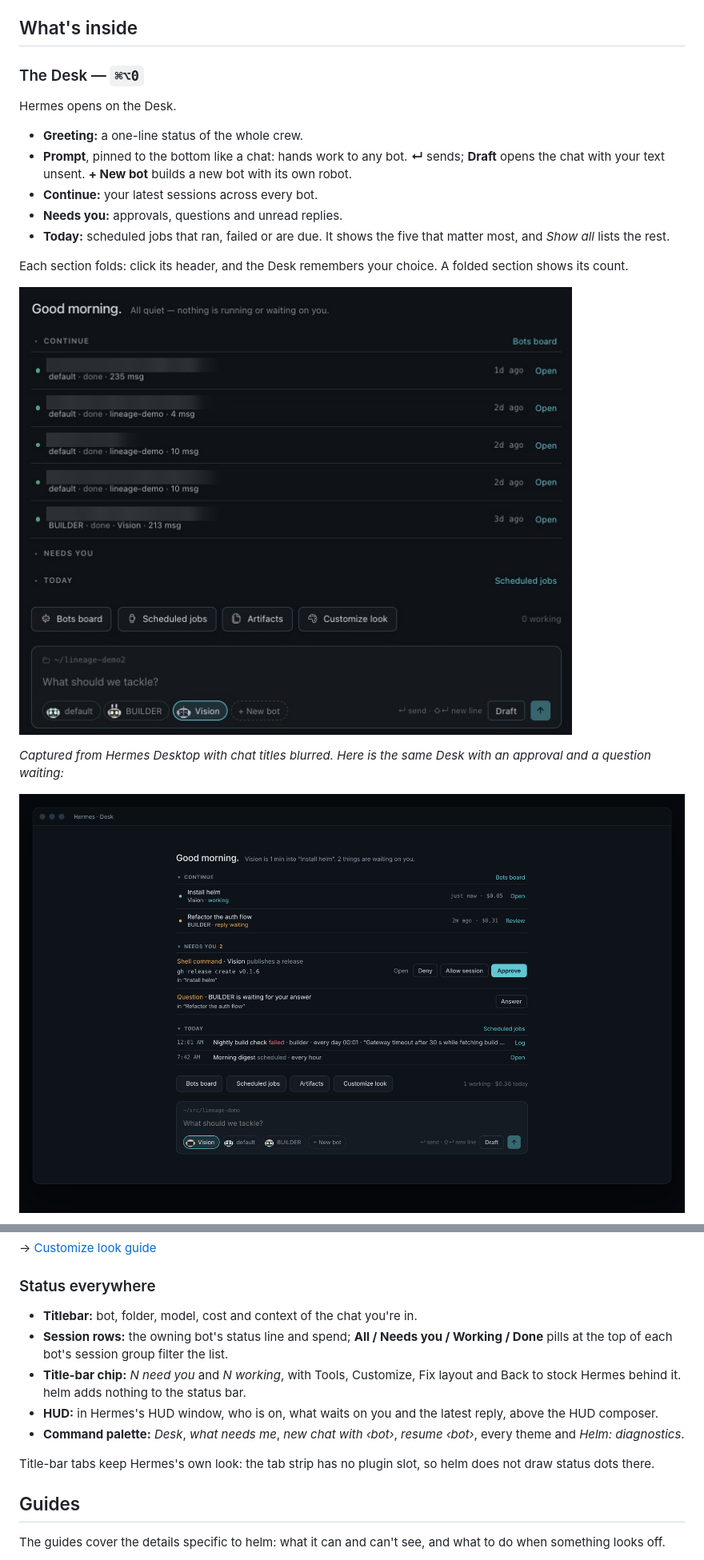
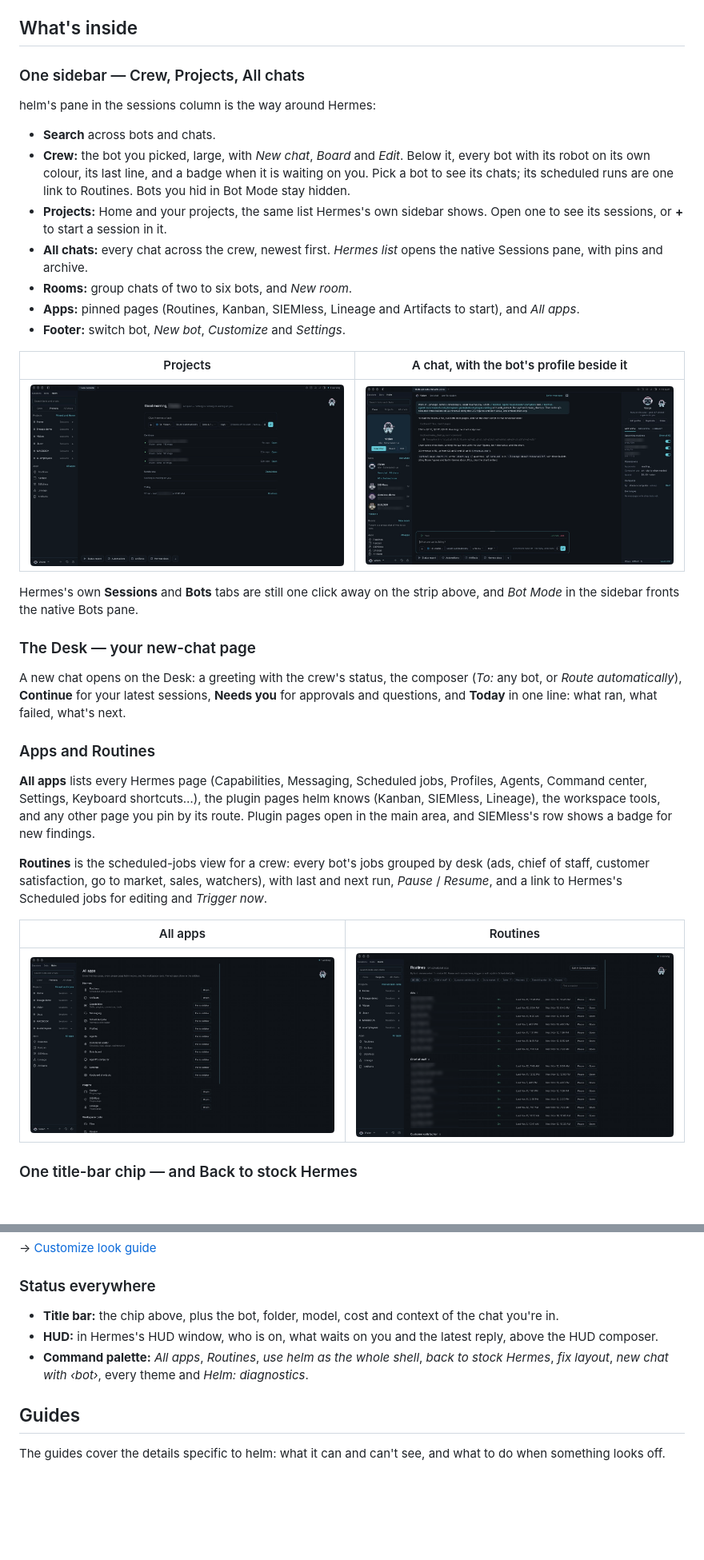
Before and after one commit to ASV-Labs/hermes-helm, a Markdown page: README.md, 2 parts joined by grey strips. Shown at 80% size. Rendered like a GitHub page; pictures changed too: docs/screens/app-apps.png (added), docs/screens/app-chat.png (added), docs/screens/app-projects.png (added); blank space fills up the shorter version.

```diff
--- a/README.md
+++ b/README.md
@@ -45,20 +48,37 @@ Requires **Hermes ≥ 0.22.1**. The step-by-step version, including updating, ba
 
 ## What's inside
 
-### The Desk — `⌘⌥0`
+### One sidebar — Crew, Projects, All chats
 
-Hermes opens on the Desk.
+helm's pane in the sessions column is the way around Hermes:
 
-- **Greeting:** a one-line status of the whole crew.
-- **Prompt**, pinned to the bottom like a chat: hands work to any bot. **↵** sends; **Draft** opens the chat with your text unsent. **+ New bot** builds a new bot with its own robot.
-- **Continue:** your latest sessions across every bot.
-- **Needs you:** approvals, questions and unread replies.
-- **Today:** scheduled jobs that ran, failed or are due. It shows the five that matter most, and *Show all* lists the rest.
+- **Search** across bots and chats.
+- **Crew:** the bot you picked, large, with *New chat*, *Board* and *Edit*. Below it, every bot with its robot on its own colour, its last line, and a badge when it is waiting on you. Pick a bot to see its chats; its scheduled runs are one link to Routines. Bots you hid in Bot Mode stay hidden.
+- **Projects:** Home and your projects, the same list Hermes's own sidebar shows. Open one to see its sessions, or **+** to start a session in it.
+- **All chats:** every chat across the crew, newest first. *Hermes list* opens the native Sessions pane, with pins and archive.
+- **Rooms:** group chats of two to six bots, and *New room*.
+- **Apps:** pinned pages (Routines, Kanban, SIEMless, Lineage and Artifacts to start), and *All apps*.
+- **Footer:** switch bot, *New bot*, *Customize* and *Settings*.
 
-Each section folds: click its header, and the Desk remembers your choice. A folded section shows its count.
+| Projects | A chat, with the bot's profile beside it |
+|---|---|
+| ![helm sidebar in Projects view: Home, lineage demo, Vision, .buzz, MACBOOK and ai-employees, with the pinned apps below](docs/screens/app-projects.png) | ![A chat in helm: the Crew sidebar, the transcript and composer, and the bot's profile with routines, permissions and its computer](docs/screens/app-chat.png) |
 
-![The Desk in Hermes Desktop: greeting, prompt to any bot, Continue, Needs you, and Today folded to its count](docs/screens/app-desk.png)
+Hermes's own **Sessions** and **Bots** tabs are still one click away on the strip above, and *Bot Mode* in the sidebar fronts the native Bots pane.
 
-*Captured from Hermes Desktop with chat titles blurred. Here is the same Desk with an approval and a question waiting:*
+### The Desk — your new-chat page
 
-![The Desk with an approval (Approve / Allow session / Deny) and a question waiting](docs/screens/desk.png)
+A new chat opens on the Desk: a greeting with the crew's status, the composer (*To:* any bot, or *Route automatically*), **Continue** for your latest sessions, **Needs you** for approvals and questions, and **Today** in one line: what ran, what failed, what's next.
+
+### Apps and Routines
+
+**All apps** lists every Hermes page (Capabilities, Messaging, Scheduled jobs, Profiles, Agents, Command center, Settings, Keyboard shortcuts…), the plugin pages helm knows (Kanban, SIEMless, Lineage), the workspace tools, and any other page you pin by its route. Plugin pages open in the main area, and SIEMless's row shows a badge for new findings.
+
+**Routines** is the scheduled-jobs view for a crew: every bot's jobs grouped by desk (ads, chief of staff, customer satisfaction, go to market, sales, watchers), with last and next run, *Pause* / *Resume*, and a link to Hermes's Scheduled jobs for editing and *Trigger now*.
+
+| All apps | Routines |
+|---|---|
+| ![All apps: Hermes pages, plugin pages and workspace tools, each with Pin to sidebar](docs/screens/app-apps.png) | ![Routines grouped by desk with Pause and Open on each job (job names blurred)](docs/screens/app-routines.png) |
+
+### One title-bar chip — and Back to stock Hermes
+
@@ -116,13 +127,9 @@ The redesign layer runs across the whole app:
 
 ### Status everywhere
 
-- **Titlebar:** bot, folder, model, cost and context of the chat you're in.
-- **Session rows:** the owning bot's status line and spend; **All / Needs you / Working / Done** pills at the top of each bot's session group filter the list.
-- **Title-bar chip:** *N need you* and *N working*, with Tools, Customize, Fix layout and Back to stock Hermes behind it. helm adds nothing to the status bar.
+- **Title bar:** the chip above, plus the bot, folder, model, cost and context of the chat you're in.
 - **HUD:** in Hermes's HUD window, who is on, what waits on you and the latest reply, above the HUD composer.
-- **Command palette:** *Desk*, *what needs me*, *new chat with ‹bot›*, *resume ‹bot›*, every theme and *Helm: diagnostics*.
-
-Title-bar tabs keep Hermes's own look: the tab strip has no plugin slot, so helm does not draw status dots there.
+- **Command palette:** *All apps*, *Routines*, *use helm as the whole shell*, *back to stock Hermes*, *fix layout*, *new chat with ‹bot›*, every theme and *Helm: diagnostics*.
 
 ## Guides
 
```
Also changed, not shown: other parts of README.md (+18 -24 lines), CHANGELOG.md (+1 -1 lines), docs/screens/app-chip-menu.png (added), docs/screens/app-shell.png (added), 3 other files.
